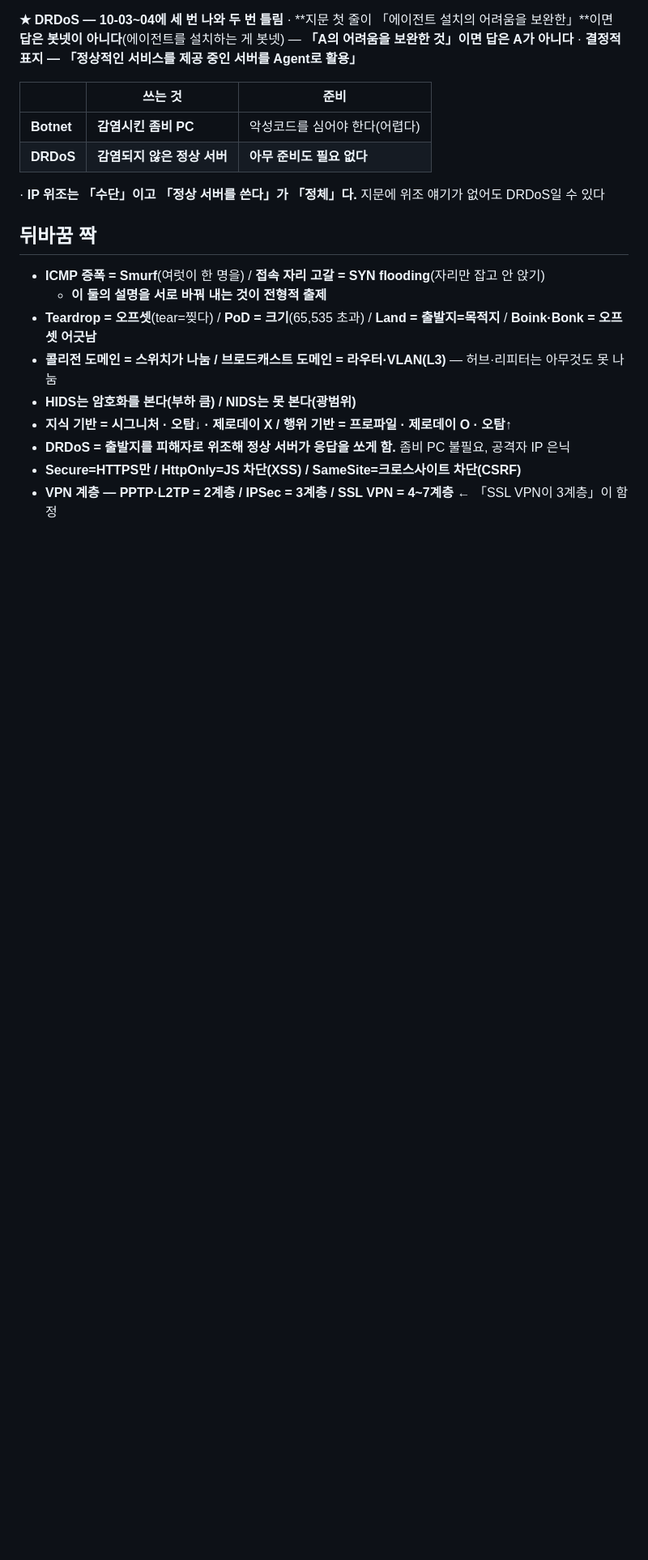
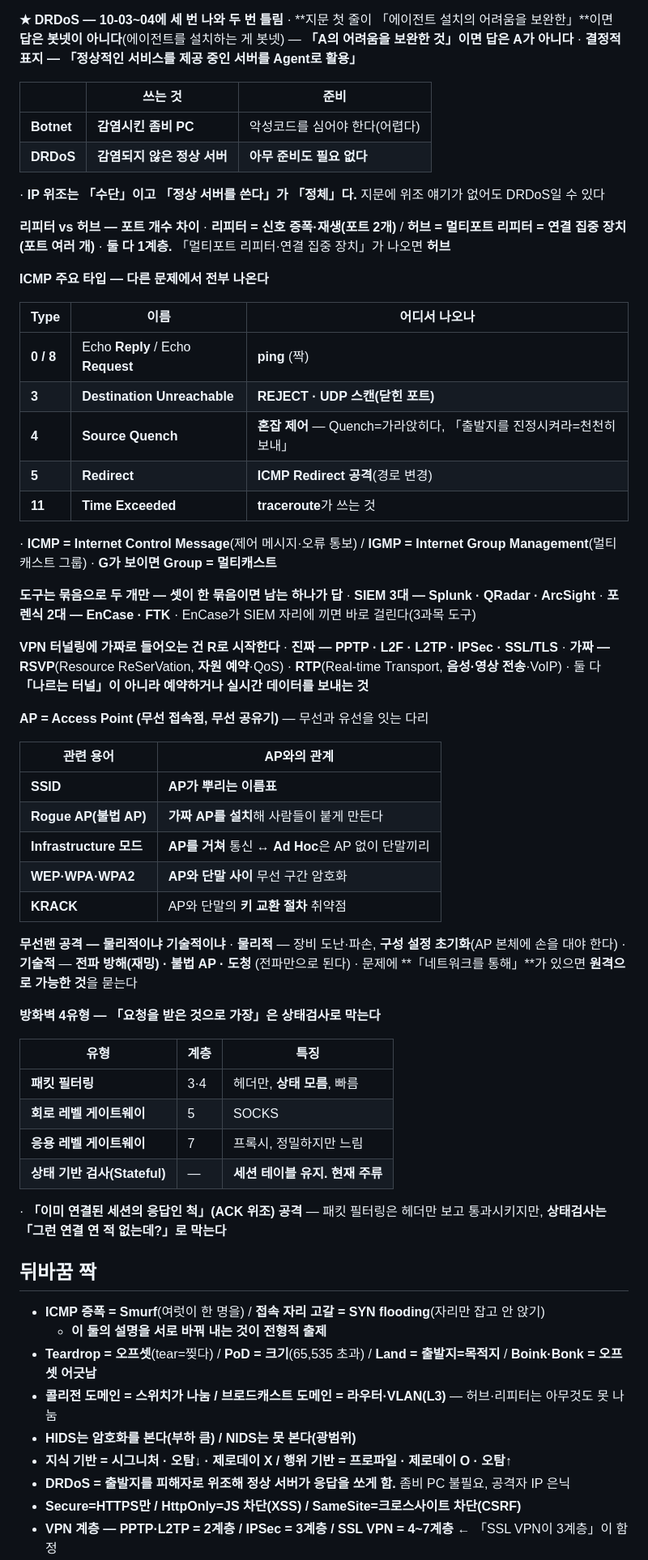
Before and after one commit to KindNeighbor/information_security_study, a Markdown page: review/final.md, the part around the change. Shown at 81% size. GitHub-like rendering; blank space fills up the shorter version.

Commit message:
final.md 2과목 마무리: ICMP 타입표·도구 묶음·AP 개념·방화벽 4유형·리피터/허브
Co-Authored-By: Claude Opus 5 <noreply@anthropic.com>

```diff
--- a/review/final.md
+++ b/review/final.md
@@ -603,6 +603,59 @@ TCP Half Open(SYN):  SYN → SYN+ACK → RST   ← 끊어버림.  로그 안 남
 | **DRDoS** | **감염되지 않은 정상 서버** | **아무 준비도 필요 없다** |
 
 · **IP 위조는 「수단」이고 「정상 서버를 쓴다」가 「정체」다.** 지문에 위조 얘기가 없어도 DRDoS일 수 있다
+
+**리피터 vs 허브 — 포트 개수 차이**
+· **리피터 = 신호 증폭·재생(포트 2개)** / **허브 = 멀티포트 리피터 = 연결 집중 장치(포트 여러 개)**
+· **둘 다 1계층.** 「멀티포트 리피터·연결 집중 장치」가 나오면 **허브**
+
+**ICMP 주요 타입 — 다른 문제에서 전부 나온다**
+
+| Type | 이름 | 어디서 나오나 |
+|---|---|---|
+| **0 / 8** | Echo **Reply** / Echo **Request** | **ping** (짝) |
+| **3** | **Destination Unreachable** | **REJECT · UDP 스캔(닫힌 포트)** |
+| **4** | **Source Quench** | **혼잡 제어** — Quench=가라앉히다, 「출발지를 진정시켜라=천천히 보내」 |
+| **5** | **Redirect** | **ICMP Redirect 공격**(경로 변경) |
+| **11** | **Time Exceeded** | **traceroute**가 쓰는 것 |
+
+· **ICMP = Internet Control Message**(제어 메시지·오류 통보) / **IGMP = Internet Group Management**(멀티캐스트 그룹)
+· **G가 보이면 Group = 멀티캐스트**
+
+**도구는 묶음으로 두 개만 — 셋이 한 묶음이면 남는 하나가 답**
+· **SIEM 3대 — Splunk · QRadar · ArcSight**
+· **포렌식 2대 — EnCase · FTK**
+· EnCase가 SIEM 자리에 끼면 바로 걸린다(3과목 도구)
+
+**VPN 터널링에 가짜로 들어오는 건 R로 시작한다**
+· **진짜 — PPTP · L2F · L2TP · IPSec · SSL/TLS**
+· **가짜 — RSVP**(Resource ReSerVation, **자원 예약**·QoS) · **RTP**(Real-time Transport, **음성·영상 전송**·VoIP)
+· 둘 다 **「나르는 터널」이 아니라 예약하거나 실시간 데이터를 보내는 것**
+
+**AP = Access Point (무선 접속점, 무선 공유기)** — 무선과 유선을 잇는 다리
+
+| 관련 용어 | AP와의 관계 |
+|---|---|
+| **SSID** | **AP가 뿌리는 이름표** |
+| **Rogue AP(불법 AP)** | **가짜 AP를 설치**해 사람들이 붙게 만든다 |
+| **Infrastructure 모드** | **AP를 거쳐** 통신 ↔ **Ad Hoc**은 AP 없이 단말끼리 |
+| **WEP·WPA·WPA2** | **AP와 단말 사이** 무선 구간 암호화 |
+| **KRACK** | AP와 단말의 **키 교환 절차** 취약점 |
+
+**무선랜 공격 — 물리적이냐 기술적이냐**
+· **물리적** — 장비 도난·파손, **구성 설정 초기화**(AP 본체에 손을 대야 한다)
+· **기술적** — **전파 방해(재밍) · 불법 AP · 도청** (전파만으로 된다)
+· 문제에 **「네트워크를 통해」**가 있으면 **원격으로 가능한 것**을 묻는다
+
+**방화벽 4유형 — 「요청을 받은 것으로 가장」은 상태검사로 막는다**
+
+| 유형 | 계층 | 특징 |
+|---|---|---|
+| **패킷 필터링** | 3·4 | 헤더만, **상태 모름**, 빠름 |
+| **회로 레벨 게이트웨이** | 5 | SOCKS |
+| **응용 레벨 게이트웨이** | 7 | 프록시, 정밀하지만 느림 |
+| **상태 기반 검사(Stateful)** | — | **세션 테이블 유지. 현재 주류** |
+
+· **「이미 연결된 세션의 응답인 척」(ACK 위조) 공격** — 패킷 필터링은 헤더만 보고 통과시키지만, **상태검사는 「그런 연결 연 적 없는데?」로 막는다**
 
 ## 뒤바꿈 짝
 
```
